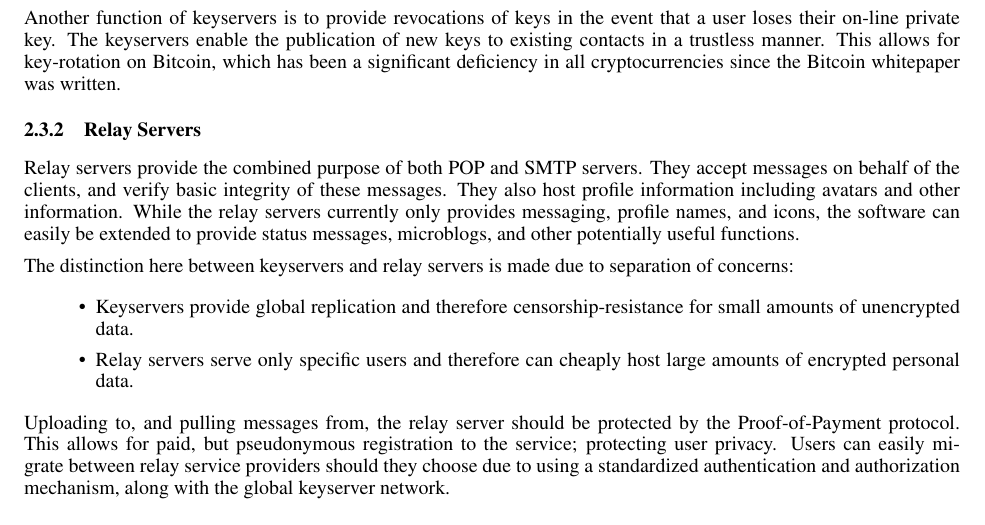
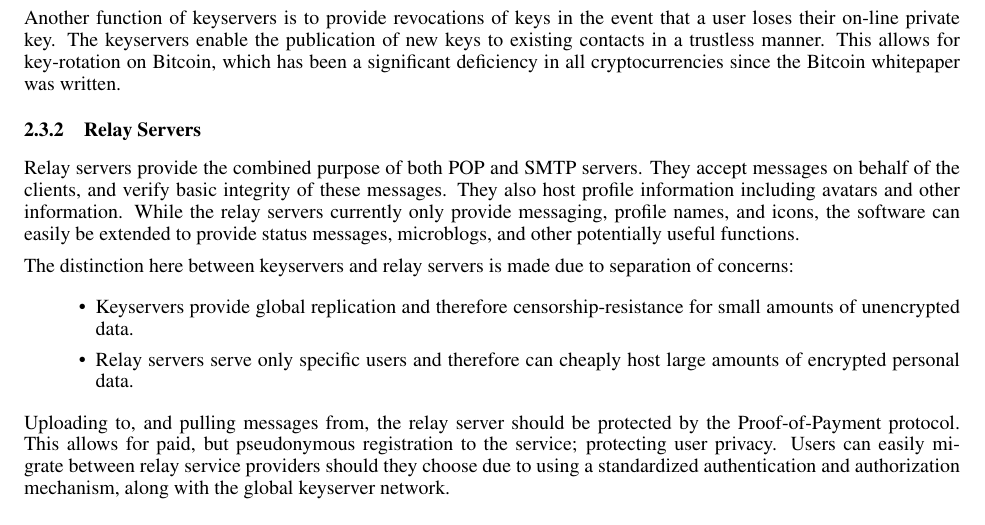
Before and after one commit to yzfun/specifications, a LaTeX paper (cashweb/whitepaper.tex): part of page 5 of 7, cut so that both start at the same text. Compiled offline with pdfLaTeX.

Commit message:
Even more fixes from Robert Danielson

```diff
--- a/cashweb/whitepaper.tex
+++ b/cashweb/whitepaper.tex
@@ -181,7 +181,7 @@ Another function of keyservers is to provide revocations of keys in the event th
 
 \subsubsection{Relay Servers}
 
-Relay servers provide the combined purpose of both POP and SMTP servers. They accept messages on behalf of the clients, and verify basic integrity of these messages. They also host profile information including avatars and other information. While the relay servers currently only provides messaging, profile names, and icons, the software can easily be extended to provide status messages, microblogs, and other potentially useful functions.
+Relay servers provide the combined purpose of both POP and SMTP servers. They accept messages on behalf of the clients, and verify basic integrity of these messages. They also host profile information including avatars and other information. While the relay servers currently only provide messaging, profile names, and icons, the software can easily be extended to provide status messages, microblogs, and other potentially useful functions.
 
 The distinction here between keyservers and relay servers is made due to separation of concerns:
 \begin{itemize}
```
Also changed, not shown: cashweb/whitepaper.pdf.
